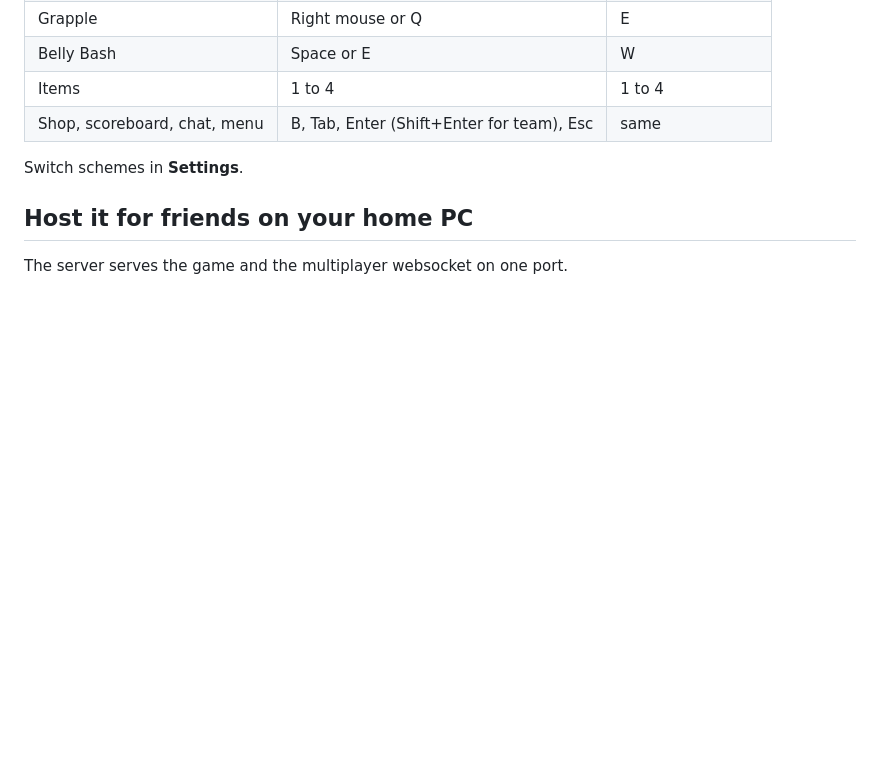
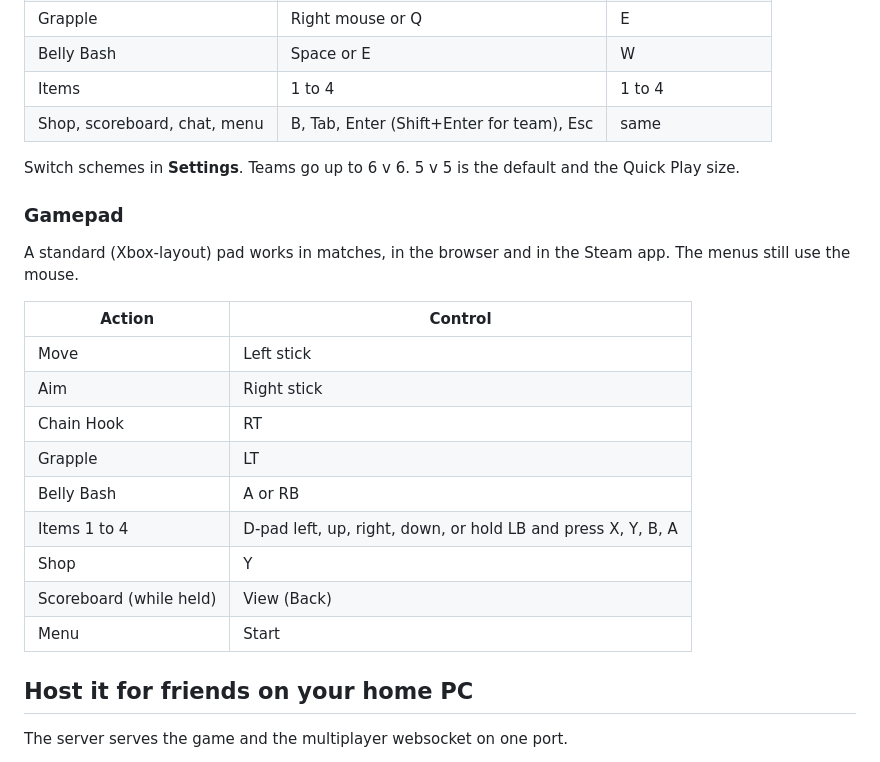
Before and after one commit to Zarakilian/Hook-Wars, a Markdown page: README.md, the part around the change. Drawn GitHub-style; blank space fills up the shorter version.

```diff
--- a/README.md
+++ b/README.md
@@ -58,7 +58,23 @@ npm run dev
 | Items | 1 to 4 | 1 to 4 |
 | Shop, scoreboard, chat, menu | B, Tab, Enter (Shift+Enter for team), Esc | same |
 
-Switch schemes in **Settings**.
+Switch schemes in **Settings**. Teams go up to 6 v 6. 5 v 5 is the default and the Quick Play size.
+
+### Gamepad
+
+A standard (Xbox-layout) pad works in matches, in the browser and in the Steam app. The menus still use the mouse.
+
+| Action | Control |
+|---|---|
+| Move | Left stick |
+| Aim | Right stick |
+| Chain Hook | RT |
+| Grapple | LT |
+| Belly Bash | A or RB |
+| Items 1 to 4 | D-pad left, up, right, down, or hold LB and press X, Y, B, A |
+| Shop | Y |
+| Scoreboard (while held) | View (Back) |
+| Menu | Start |
 
 ## Host it for friends on your home PC
 
```
Also changed, not shown: docs/home-pc-handoff.md (+19 -2 lines).
